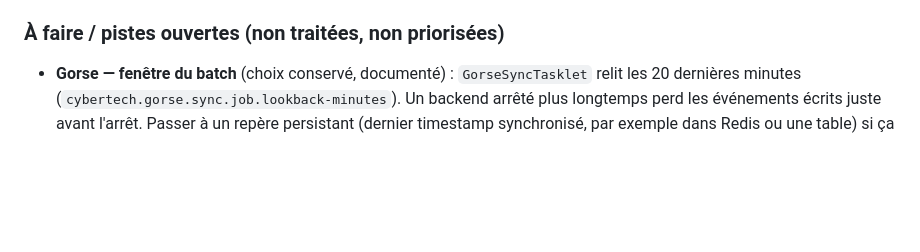
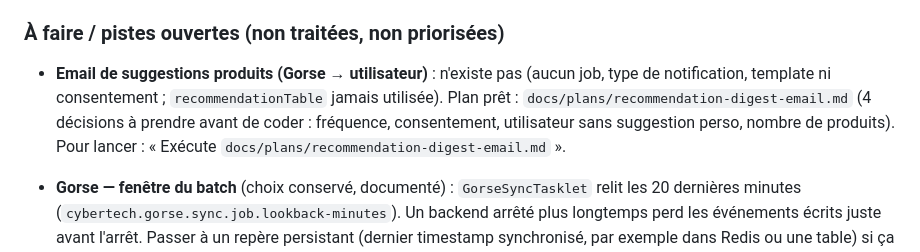
Before and after one commit to ZETROV93XB47/cybertech-Ecommerce, a Markdown page: progress.md, the part around the change. Drawn GitHub-style; blank space fills up the shorter version.

Commit message:
docs(plan): recommendation digest email (Gorse suggestions by email)
Co-Authored-By: Claude Opus 5.5 <noreply@anthropic.com>

```diff
--- a/progress.md
+++ b/progress.md
@@ -262,6 +262,7 @@ Le focus explicite du propriétaire du projet : fiabiliser en priorité le parco
 
 ### À faire / pistes ouvertes (non traitées, non priorisées)
 
+- **Email de suggestions produits (Gorse → utilisateur)** : n'existe pas (aucun job, type de notification, template ni consentement ; `recommendationTable` jamais utilisée). Plan prêt : `docs/plans/recommendation-digest-email.md` (4 décisions à prendre avant de coder : fréquence, consentement, utilisateur sans suggestion perso, nombre de produits). Pour lancer : « Exécute `docs/plans/recommendation-digest-email.md` ».
 - **Gorse — fenêtre du batch** (choix conservé, documenté) : `GorseSyncTasklet` relit les 20 dernières minutes (`cybertech.gorse.sync.job.lookback-minutes`). Un backend arrêté plus longtemps perd les événements écrits juste avant l'arrêt. Passer à un repère persistant (dernier timestamp synchronisé, par exemple dans Redis ou une table) si ça devient gênant.
 - **Gorse — commande annulée / remboursée** (à décider) : le `PURCHASE` reste dans MongoDB et dans Gorse. Le retirer demanderait `DELETE /api/feedback/PURCHASE/{user}/{item}` au remboursement / à l'annulation.
 - **Front (feature à venir)** : VIEW sur la fiche produit, COMPARE à l'ajout au comparateur, SEARCH_RESULT_CLICK, envoyés seulement pour un utilisateur connecté qui a accepté les recommandations personnalisées, via une route BFF qui groupe les envois (`consume-events`). Rien à faire pour panier, wishlist, commandes ni avis.
```
Also changed, not shown: docs/plans/recommendation-digest-email.md (added, +94 -0 lines).
